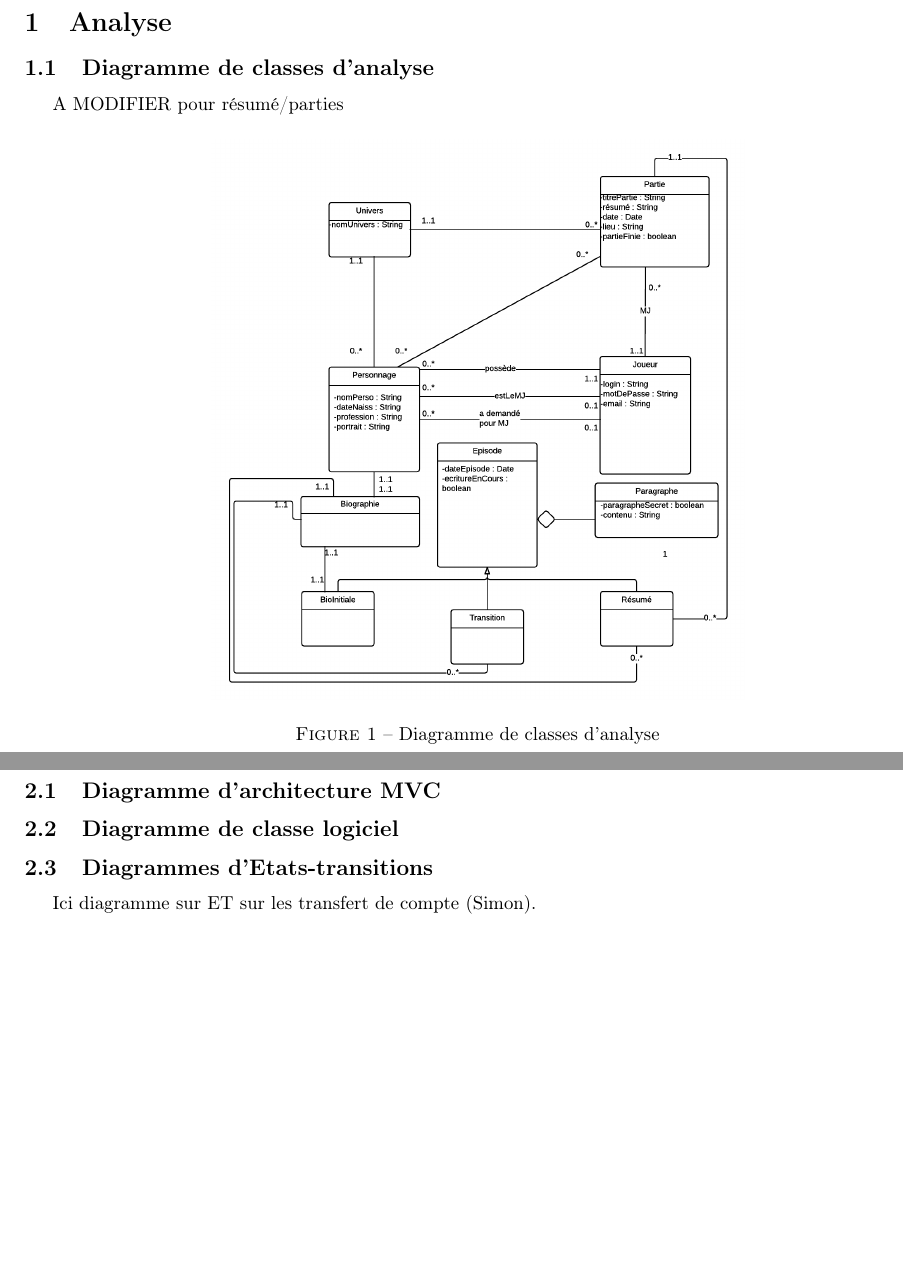
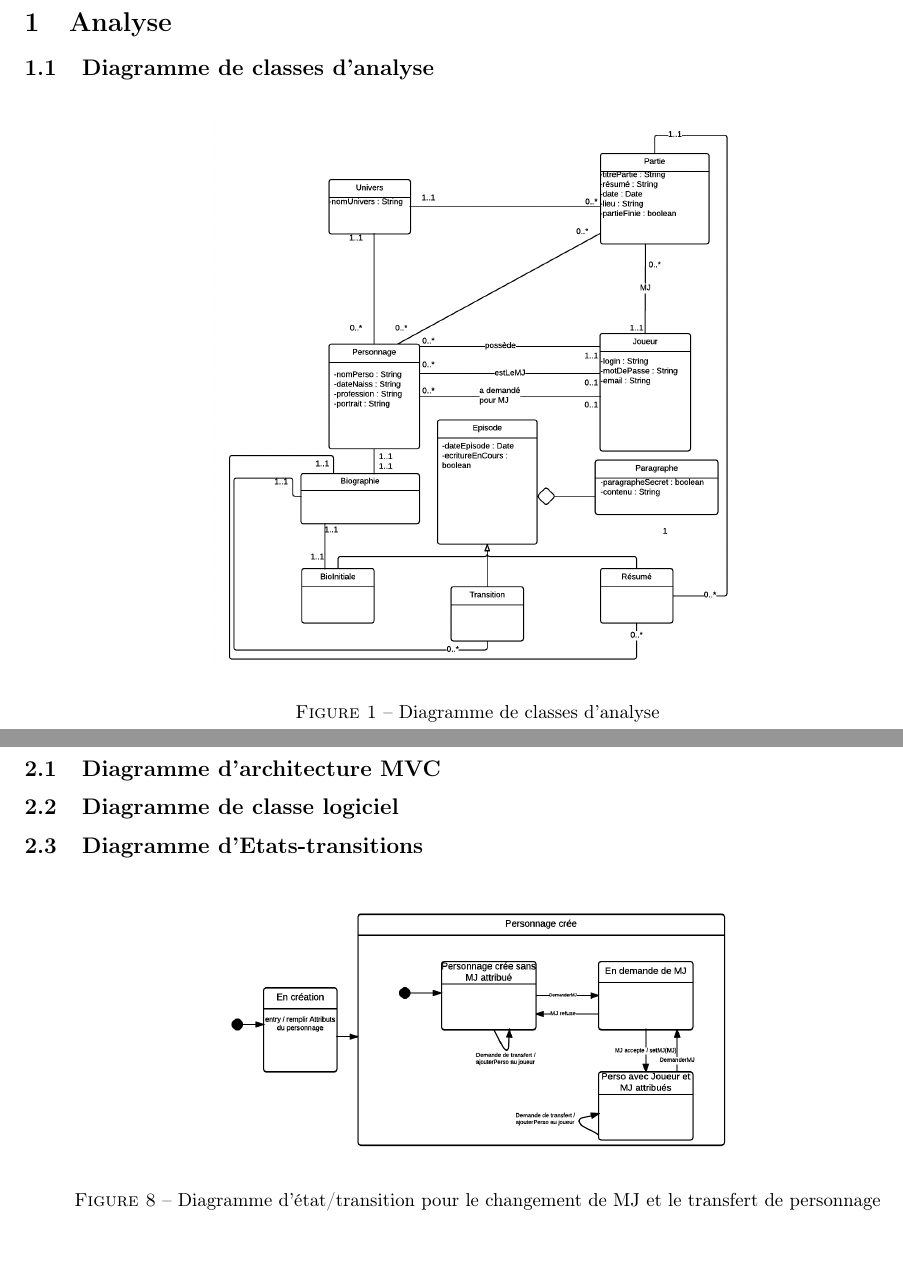
Before and after one commit to jordandegea/AnalyseConceptionValidationPractice, a LaTeX document (Rapport/Rapport.tex): two parts of pages 1 and 4 of 5 before the commit and two parts of pages 1 and 5 of 5 after it, joined at a grey line, cut so that both start at the same text, the shorter picture padded with empty space. Compiled offline with pdfLaTeX.

Commit message:
Diagramme d'état/transition

```diff
--- a/Rapport/Rapport.tex
+++ b/Rapport/Rapport.tex
@@ -22,7 +22,6 @@
 
 \section{Analyse}
 \subsection{Diagramme de classes d'analyse}
-A MODIFIER pour résumé/parties
 \begin{figure}[H]
 \begin{center}
 \includegraphics[width=10cm]{images/classe/DiagrammeClasse.png}
@@ -73,8 +72,13 @@ A MODIFIER pour résumé/parties
 \subsection{Diagramme d'architecture MVC}
 \subsection{Diagramme de classe logiciel}
 
-\subsection{Diagrammes d'Etats-transitions}
-Ici diagramme sur ET sur les transfert de compte (Simon).
+\subsection{Diagramme d'Etats-transitions}
+\begin{figure}[H]
+	\begin{center}
+		\includegraphics[width=10cm]{images/sequence/ET-Personnage.png}
+		\caption{Diagramme d'état/transition pour le changement de MJ et le transfert de personnage}
+	\end{center}
+\end{figure}
 
 
 \section{Manuel Utilisateur}
```
Also changed, not shown: Conception/Diagrammes de séquence/ET-Personnage.png (added), Rapport/Rapport.pdf, Rapport/images/sequence/ET-Personnage.png (added), 3 other files.
